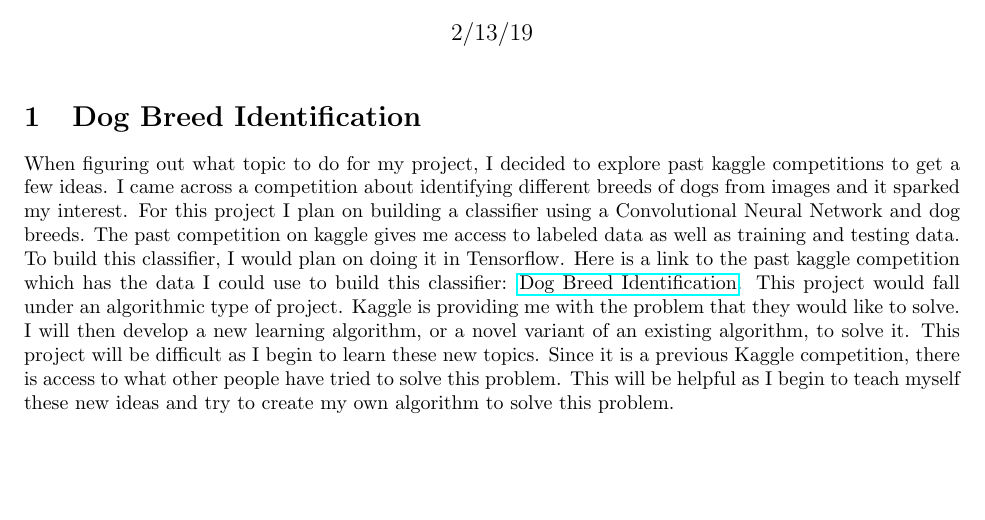
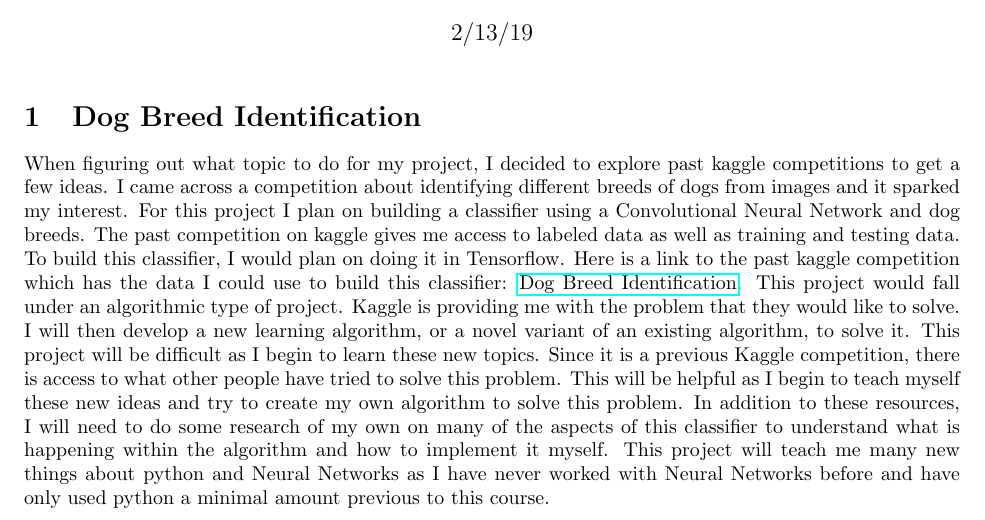
Before and after one commit to kmulligan48/data440, a LaTeX document (mulligan-prj/proposal/projectProposal.tex): part of the page, cut so that both start at the same text, the shorter picture padded with empty space. Compiled offline with pdfLaTeX.

Commit message:
Project Proposal complete

```diff
--- a/mulligan-prj/proposal/projectProposal.tex
+++ b/mulligan-prj/proposal/projectProposal.tex
@@ -34,6 +34,11 @@ a new learning algorithm, or a novel variant of an existing algorithm, to solve
 project will be difficult as I begin to learn these new topics.  Since it is a previous
 Kaggle competition, there is access to what other people have tried to solve this problem.
 This will be helpful as I begin to teach myself these new ideas and try to create my own
-algorithm to solve this problem.
+algorithm to solve this problem.  In addition to these resources, I will need to do some
+research of my own on many of the aspects of this classifier to understand what is happening
+within the algorithm and how to implement it myself.  This project will teach me many new
+things about python and Neural Networks as I have never worked with Neural Networks before
+and have only used python a minimal amount previous to this course.
+
 
 \end{document}
```
Also changed, not shown: mulligan-prj/proposal/projectProposal.pdf, 3 other files.
